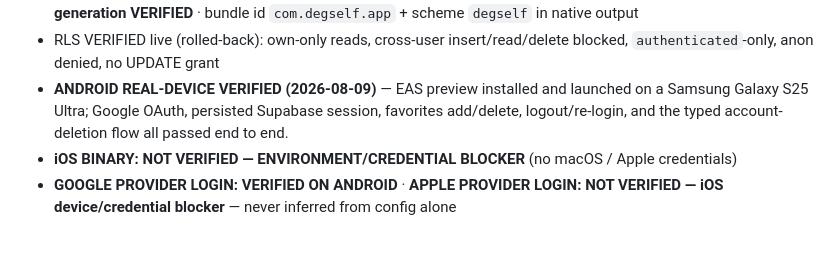
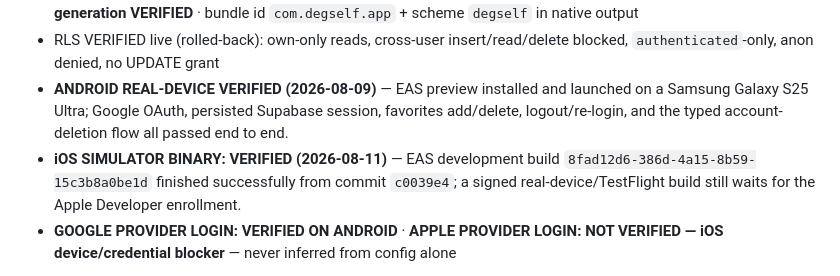
Before and after one commit to fulltimedigi/degself-platform, a Markdown page: apps/mobile/README.md, the part around the change. Drawn GitHub-style; blank space fills up the shorter version.

Commit message:
Record verified iOS simulator build

```diff
--- a/apps/mobile/README.md
+++ b/apps/mobile/README.md
@@ -65,7 +65,7 @@ Installs use **strict** npm peer enforcement (no global `legacy-peer-deps`); `np
 - PREBUILD VERIFIED (android **and** ios, config→native) · Apple **`com.apple.developer.applesignin` entitlement generation VERIFIED** · bundle id `com.degself.app` + scheme `degself` in native output
 - RLS VERIFIED live (rolled-back): own-only reads, cross-user insert/read/delete blocked, `authenticated`-only, anon denied, no UPDATE grant
 - **ANDROID REAL-DEVICE VERIFIED (2026-08-09)** — EAS preview installed and launched on a Samsung Galaxy S25 Ultra; Google OAuth, persisted Supabase session, favorites add/delete, logout/re-login, and the typed account-deletion flow all passed end to end.
-- **iOS BINARY: NOT VERIFIED — ENVIRONMENT/CREDENTIAL BLOCKER** (no macOS / Apple credentials)
+- **iOS SIMULATOR BINARY: VERIFIED (2026-08-11)** — EAS development build `8fad12d6-386d-4a15-8b59-15c3b8a0be1d` finished successfully from commit `c0039e4`; a signed real-device/TestFlight build still waits for the Apple Developer enrollment.
 - **GOOGLE PROVIDER LOGIN: VERIFIED ON ANDROID** · **APPLE PROVIDER LOGIN: NOT VERIFIED — iOS device/credential blocker** — never inferred from config alone
 
 Real device binaries + provider login build via **EAS** with owner credentials. No store submission / production OTA is configured.
```
